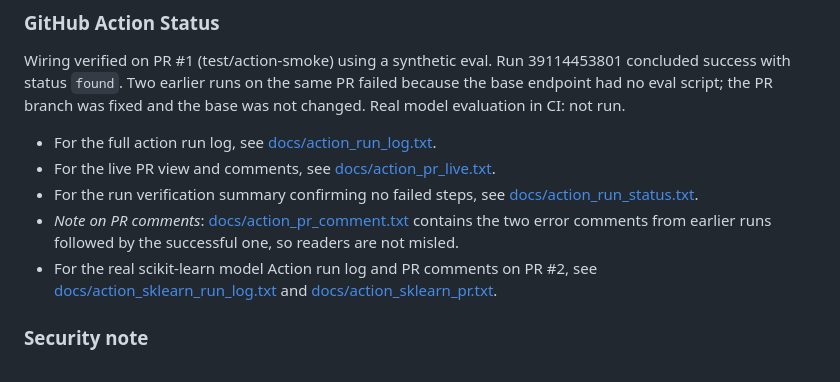
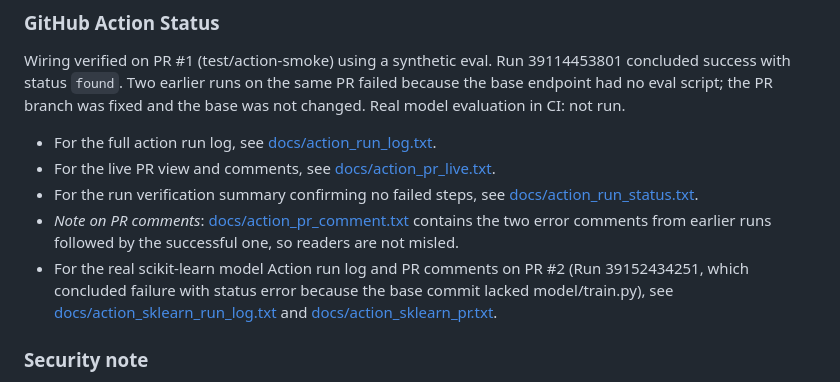
Before and after one commit to harshitrajj23/Model-Bisect, a Markdown page: docs/verification.md, the part around the change. Drawn GitHub-style.

Commit message:
Correct real-model Action run record.

```diff
--- a/docs/verification.md
+++ b/docs/verification.md
@@ -107,7 +107,7 @@ Wiring verified on PR #1 (test/action-smoke) using a synthetic eval. Run 3911445
 - For the live PR view and comments, see [docs/action_pr_live.txt](action_pr_live.txt).
 - For the run verification summary confirming no failed steps, see [docs/action_run_status.txt](action_run_status.txt).
 - *Note on PR comments*: [docs/action_pr_comment.txt](action_pr_comment.txt) contains the two error comments from earlier runs followed by the successful one, so readers are not misled.
-- For the real scikit-learn model Action run log and PR comments on PR #2, see [docs/action_sklearn_run_log.txt](action_sklearn_run_log.txt) and [docs/action_sklearn_pr.txt](action_sklearn_pr.txt).
+- For the real scikit-learn model Action run log and PR comments on PR #2 (Run 39152434251, which concluded failure with status error because the base commit lacked model/train.py), see [docs/action_sklearn_run_log.txt](action_sklearn_run_log.txt) and [docs/action_sklearn_pr.txt](action_sklearn_pr.txt).
 
 ### Security note
 The eval command is read from `.model-bisect.toml` on the PR head, so a PR author can change what runs on the CI runner. Acceptable for a private repo with trusted collaborators. Before any public release, read the config from the base branch.
```
